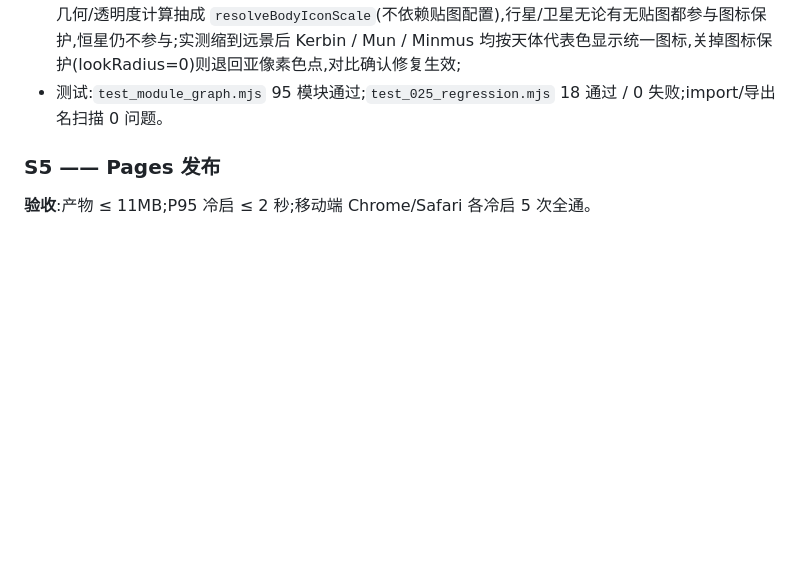
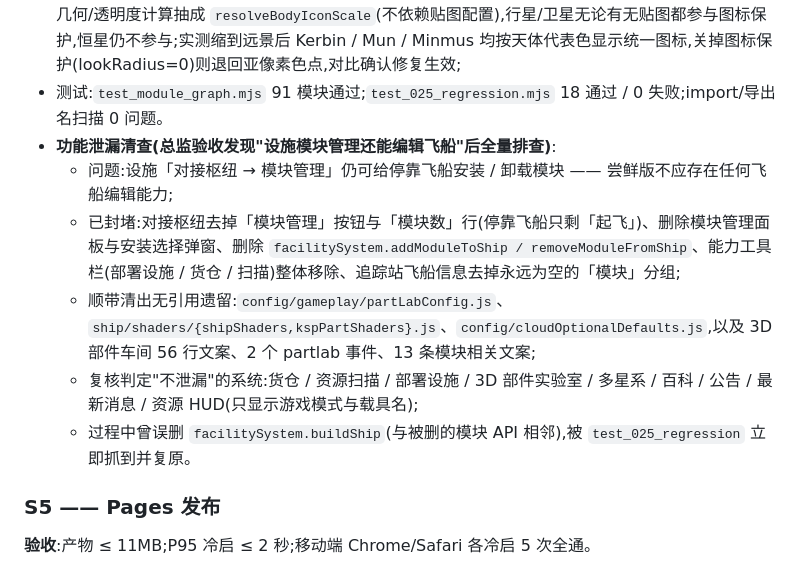
Before and after one commit to XiaoMeng0000/ksp-2d, a Markdown page: docs/尝鲜版方案.md, the part around the change. GitHub-like rendering; blank space fills up the shorter version.

Commit message:
docs: 补记 S4 功能泄漏清查记录

```diff
--- a/docs/尝鲜版方案.md
+++ b/docs/尝鲜版方案.md
@@ -536,7 +536,13 @@ GitHub Pages 线上游玩的加载速度与成功率随游戏体量增长持续
 - **清理**:移除 `featureFlags.js` 与 main.js 的可选系统动态装载器 / 在线新闻拉取段(被裁模块已全部删除);ESC 菜单移除未实现的「任务中心」;
 - **过程中发现并修复的两个自身缺陷**:① main.js 清理可选系统段时误删了 splash/menu/credits/license 四个场景注册(导致启动卡在空场景);② `startQuickGame` 读档后未写 `worldId`;
 - **S4 后修复(总监验收时发现)**:天体图标缩放保护失效 —— 该逻辑原本写在"有贴图配置才进入"的渲染分支内,尝鲜版所有行星都没有 renderable 配置 ⇒ 缩小后只剩没有最小尺寸的色点(没有图标)。已把几何/透明度计算抽成 `resolveBodyIconScale`(不依赖贴图配置),行星/卫星无论有无贴图都参与图标保护,恒星仍不参与;实测缩到远景后 Kerbin / Mun / Minmus 均按天体代表色显示统一图标,关掉图标保护(lookRadius=0)则退回亚像素色点,对比确认修复生效;
-- 测试:`test_module_graph.mjs` 95 模块通过;`test_025_regression.mjs` 18 通过 / 0 失败;import/导出名扫描 0 问题。
+- 测试:`test_module_graph.mjs` 91 模块通过;`test_025_regression.mjs` 18 通过 / 0 失败;import/导出名扫描 0 问题。
+- **功能泄漏清查(总监验收发现"设施模块管理还能编辑飞船"后全量排查)**:
+  - 问题:设施「对接枢纽 → 模块管理」仍可给停靠飞船安装 / 卸载模块 —— 尝鲜版不应存在任何飞船编辑能力;
+  - 已封堵:对接枢纽去掉「模块管理」按钮与「模块数」行(停靠飞船只剩「起飞」)、删除模块管理面板与安装选择弹窗、删除 `facilitySystem.addModuleToShip / removeModuleFromShip`、能力工具栏(部署设施 / 货仓 / 扫描)整体移除、追踪站飞船信息去掉永远为空的「模块」分组;
+  - 顺带清出无引用遗留:`config/gameplay/partLabConfig.js`、`ship/shaders/{shipShaders,kspPartShaders}.js`、`config/cloudOptionalDefaults.js`,以及 3D 部件车间 56 行文案、2 个 partlab 事件、13 条模块相关文案;
+  - 复核判定"不泄漏"的系统:货仓 / 资源扫描 / 部署设施 / 3D 部件实验室 / 多星系 / 百科 / 公告 / 最新消息 / 资源 HUD(只显示游戏模式与载具名);
+  - 过程中曾误删 `facilitySystem.buildShip`(与被删的模块 API 相邻),被 `test_025_regression` 立即抓到并复原。
 
 ### S5 —— Pages 发布
 
```
